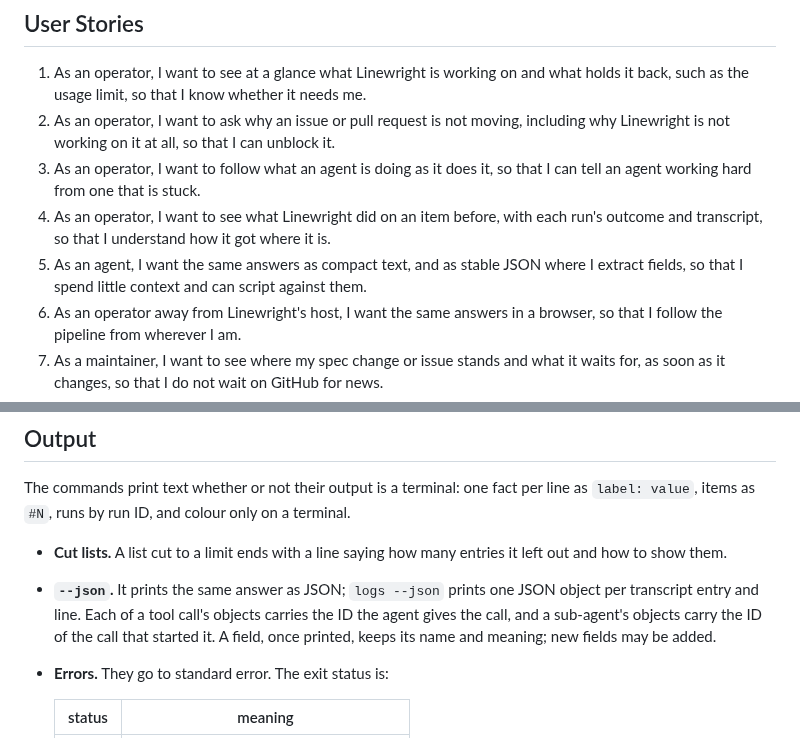
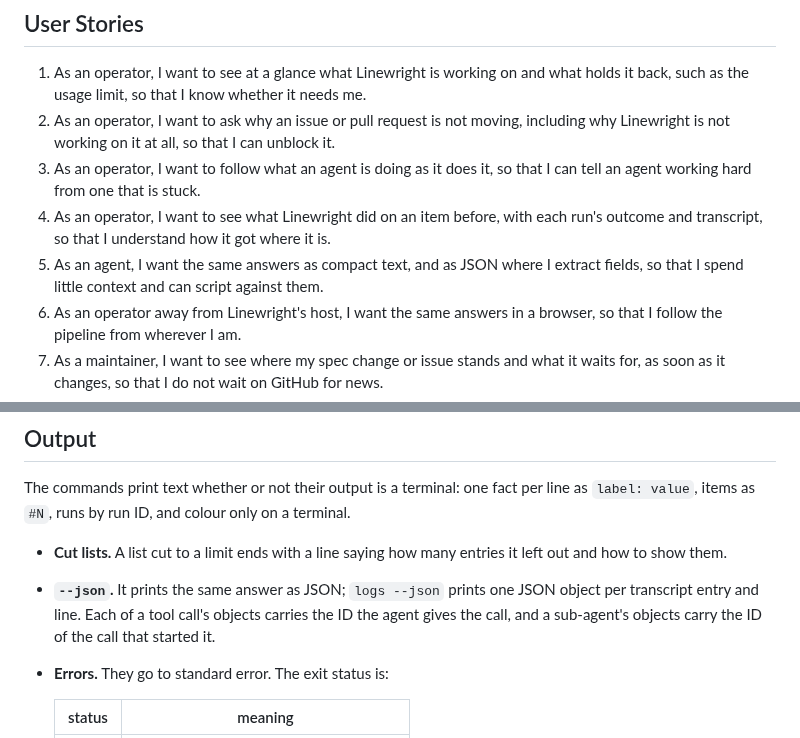
Before and after one commit to XRafik/linewright, a Markdown page: docs/specs/monitoring.md, 2 parts joined by grey strips. Rendered like a GitHub page.

Commit message:
Stop promising that monitoring JSON fields keep their names
Monitoring promised that a --json field, once printed, keeps its name
and meaning. Only scripts outside Linewright rely on that: the CLI
prints the API's response as it is and the web UI is rendered on the
server. Agents read the JSON afresh each time. The promise blocked
dropping quiet_seconds after quiet time left the answers, so the JSON
now just follows the answer it prints.

Closes #449

Co-Authored-By: Claude Opus 5.5 <noreply@anthropic.com>

```diff
--- a/docs/specs/monitoring.md
+++ b/docs/specs/monitoring.md
@@ -20,9 +20,9 @@ and `lw logs 42 --follow` shows the agent waiting on a test that hangs.
 4. As an operator, I want to see what Linewright did on an item before, with
    each run's outcome and transcript, so that I understand how it got where it
    is.
-5. As an agent, I want the same answers as compact text, and as stable JSON
-   where I extract fields, so that I spend little context and can script
-   against them.
+5. As an agent, I want the same answers as compact text, and as JSON where
+   I extract fields, so that I spend little context and can script against
+   them.
 6. As an operator away from Linewright's host, I want the same answers in a
    browser, so that I follow the pipeline from wherever I am.
 7. As a maintainer, I want to see where my spec change or issue stands and
@@ -142,8 +142,7 @@ a terminal.
 - **`--json`.** It prints the same answer as JSON; `logs --json` prints one
   JSON object per transcript entry and line. Each of a tool call's objects
   carries the ID the agent gives the call, and a sub-agent's objects carry
-  the ID of the call that started it. A field, once printed, keeps its name
-  and meaning; new fields may be added.
+  the ID of the call that started it.
 - **Errors.** They go to standard error. The exit status is:
 
   | status | meaning                                      |
```
